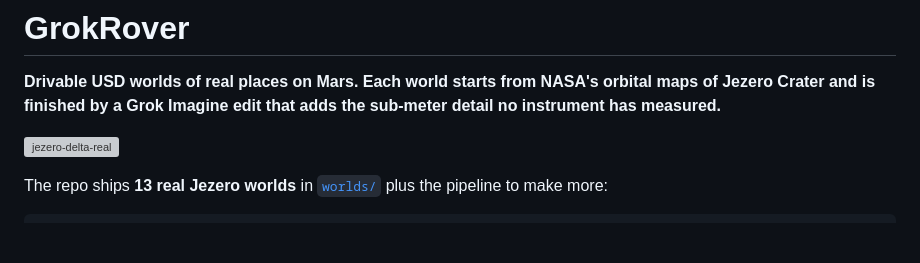
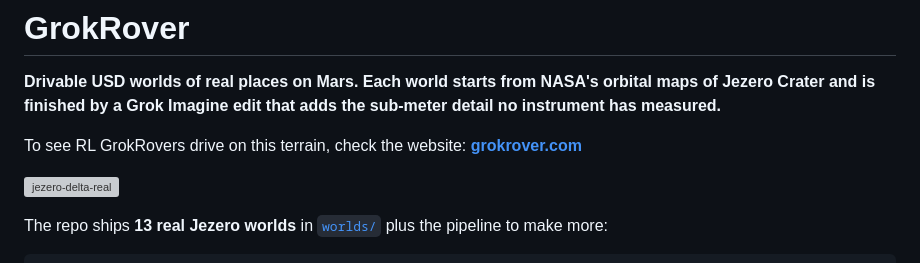
Before and after one commit to MarkOfUs/GrokRover, a Markdown page: README.md, the part around the change. Rendered like a GitHub page; blank space fills up the shorter version; grey boxes are pictures that could not be loaded.

Commit message:
README: link grokrover.com at the top
Co-Authored-By: Claude Fable 5 <noreply@anthropic.com>

```diff
--- a/README.md
+++ b/README.md
@@ -3,6 +3,9 @@
 **Drivable USD worlds of real places on Mars. Each world starts from NASA's
 orbital maps of Jezero Crater and is finished by a Grok Imagine edit that adds
 the sub-meter detail no instrument has measured.**
+
+To see RL GrokRovers drive on this terrain, check the website:
+**[grokrover.com](https://grokrover.com)**
 
 ![jezero-delta-real](docs/img/jezero-delta-real-hero.png)
 
```
